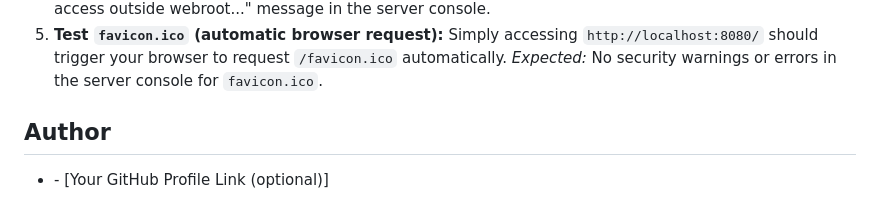
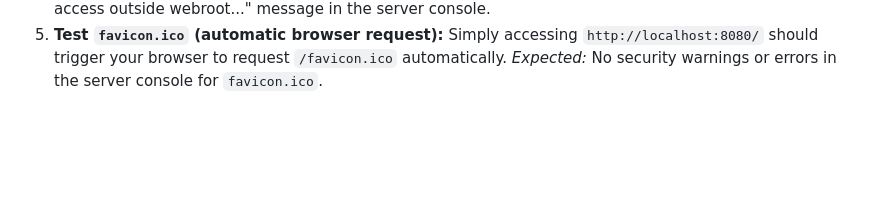
Before and after one commit to boeani05/JavaChatApp, a Markdown page: README.md, the part around the change. GitHub-like rendering; blank space fills up the shorter version.

```diff
--- a/README.md
+++ b/README.md
@@ -76,7 +76,3 @@ Through the development of this server, I gained a comprehensive understanding o
 5.  **Test `favicon.ico` (automatic browser request):**
     Simply accessing `http://localhost:8080/` should trigger your browser to request `/favicon.ico` automatically.
     *Expected:* No security warnings or errors in the server console for `favicon.ico`.
-
-## Author
-
-*   **<Dein Name>** - [Your GitHub Profile Link (optional)]
```
